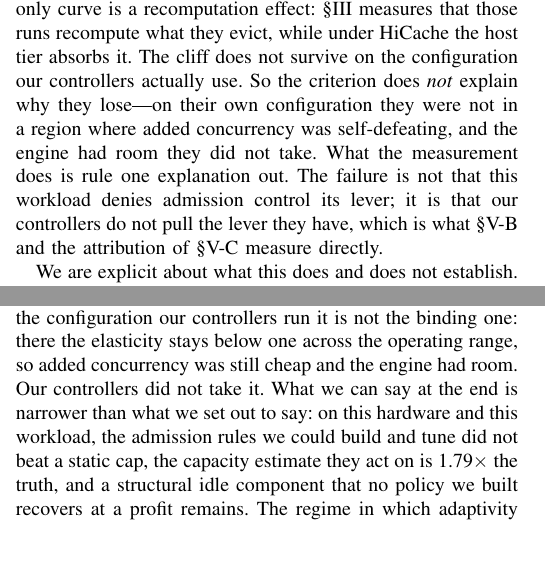
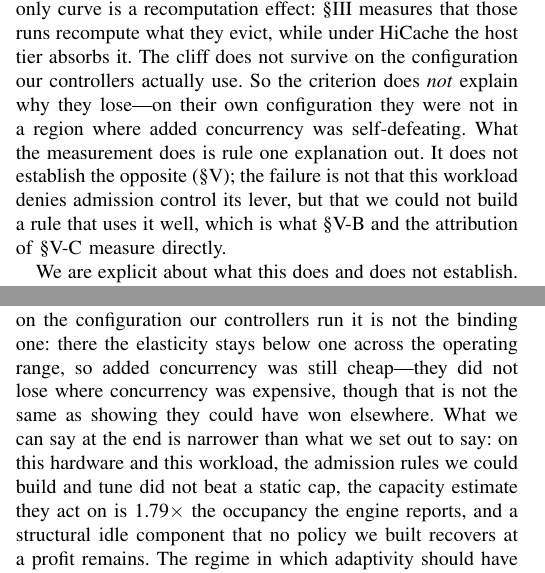
Before and after one commit to TobyMint/foyer, a LaTeX paper (paper/main.tex, which reads paper/sec_criterion.tex, paper/sec_discussion.tex): two parts of the columns of pages 10 and 22 of 24, joined at a grey line, cut so that both start at the same text, the shorter picture padded with empty space. Compiled offline with pdfLaTeX.

Commit message:
codex 第 20 轮：三条降级没有贯彻到全篇，已补齐
- 摘要的「4.4pp above the nearest」有歧义：4.4 是相对【更快的那条前沿锚点】，
  而墙钟上最近的静态点（cap5，260.9 min）差 59.2pp。改成
  「the nearest static point that is faster than it」。
- 「1.79× the truth」在 §V 与结论里还有两处，改成
  「the occupancy the engine reports（其中 growth reserve 占预算 28%）」。
- 「the engine had room they did not take」在 §IV 与结论里还有两处，
  改成否定式并补一句「这不等于证明了他们在别处能赢」。
- §III 小标题「The tier, not the policy, decides」-> 「What tracks reuse is the tier,
  not the policy」（与正文「cross-policy association」的口径一致）。

366 项 0 MISS；24 页 0 Overfull。

```diff
--- a/paper/sec_criterion.tex
+++ b/paper/sec_criterion.tex
@@ -50,10 +50,11 @@ recomputation effect: \S\ref{sec:model} measures that those runs recompute what
 they evict, while under HiCache the host tier absorbs it. The cliff does not
 survive on the configuration our controllers actually use. So the criterion
 does \emph{not} explain why they lose---on their own configuration they were
-not in a region where added concurrency was self-defeating, and the engine had
-room they did not take. What the measurement does is rule one explanation out.
-The failure is not that this workload denies admission control its lever; it is
-that our controllers do not pull the lever they have, which is what
+not in a region where added concurrency was self-defeating. What the
+measurement does is rule one explanation out. It does not establish the
+opposite (\S\ref{sec:results}); the failure is not that this workload denies
+admission control its lever, but that we could not build a rule that uses it well,
+which is what
 \S\ref{sec:results:idle-memory} and the attribution of
 \S\ref{sec:results:attribution} measure directly.
 
--- a/paper/sec_discussion.tex
+++ b/paper/sec_discussion.tex
@@ -498,10 +498,12 @@ of the wall clock that makes the cancellation measurable. That decomposition
 holds, and the cost it measures is real, but it is not the whole reason and on
 the configuration our controllers run it is not the binding one: there the
 elasticity stays below one across the operating range, so added concurrency was
-still cheap and the engine had room. Our controllers did not take it. What we
+still cheap---they did not lose where concurrency was expensive, though that is
+not the same as showing they could have won elsewhere. What we
 can say at the end is narrower than what we set out to say: on this hardware and
 this workload, the admission rules we could build and tune did not beat a static
-cap, the capacity estimate they act on is 1.79$\times$ the truth, and a
+cap, the capacity estimate they act on is 1.79$\times$ the occupancy the engine
+reports, and a
 structural idle component that no policy we built recovers at a profit remains.
 The regime in which adaptivity should have paid---where the same switch is worth
 $+51\%$ on the light tier and $-42\%$ on the heavy one, a comparison that spans
```
Also changed, not shown: paper/main.tex (+2 -1 lines), paper/sec_model.tex (+1 -1 lines), paper/sec_results.tex (+2 -1 lines), paper/main.pdf.
